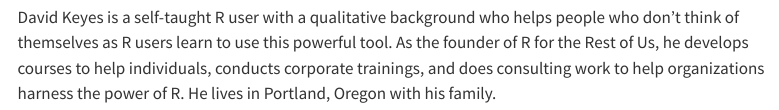
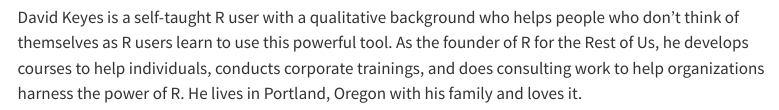
Before and after one commit to dgkeyes/david-quarto-website, a Quarto document (about.qmd): the page in a window 1100 px wide, from 420 px down. Rendered offline with R 4.5, knitr and Pandoc in place of Quarto, with nearby package versions; menus at the side of the page are left out.

Commit message:
Update about.qmd

```diff
--- a/about.qmd
+++ b/about.qmd
@@ -4,4 +4,4 @@
 
 ![](david.jpg)
 
-David Keyes is a self-taught R user with a qualitative background who helps people who don't think of themselves as R users learn to use this powerful tool. As the founder of R for the Rest of Us, he develops courses to help individuals, conducts corporate trainings, and does consulting work to help organizations harness the power of R. He lives in Portland, Oregon with his family.
+David Keyes is a self-taught R user with a qualitative background who helps people who don't think of themselves as R users learn to use this powerful tool. As the founder of R for the Rest of Us, he develops courses to help individuals, conducts corporate trainings, and does consulting work to help organizations harness the power of R. He lives in Portland, Oregon with his family and loves it.
```
